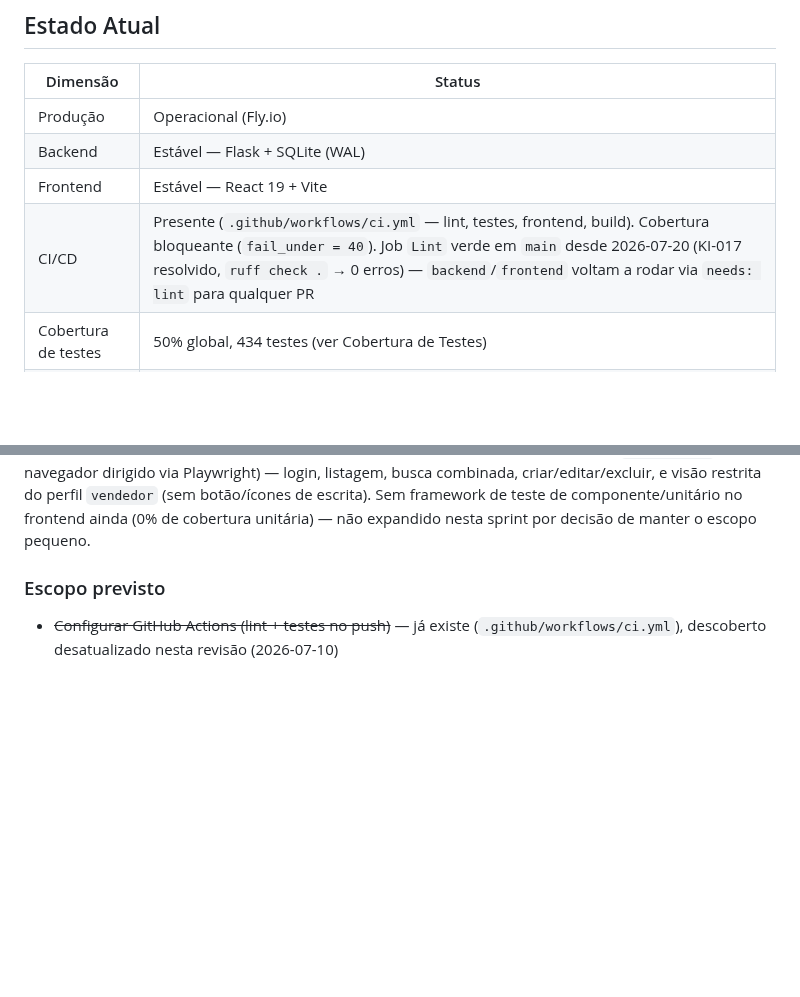
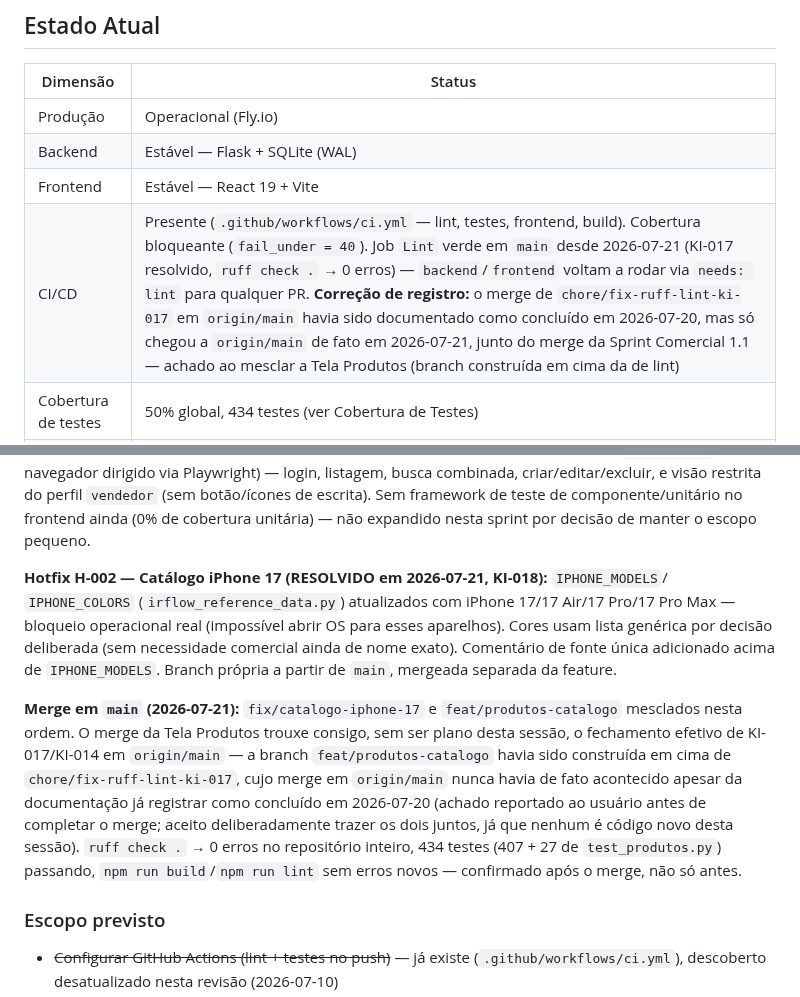
Before and after one commit to TaldoDustin/assistencia_system, a Markdown page: docs/operations/PROJECT_STATUS.md, 2 parts joined by grey strips. GitHub-like rendering; blank space fills up the shorter version.

Commit message:
docs: registrar merges de H-002 e Sprint Comercial 1.1 em main
Corrige registro anterior de KI-017: o merge em origin/main só
aconteceu em 2026-07-21 (junto da Tela Produtos), não em 2026-07-20
como documentado antes — achado ao mesclar feat/produtos-catalogo,
que estava construída em cima da branch de lint nunca antes mesclada
isoladamente em origin/main. Confirmado ruff check . limpo e 434
testes passando após os dois merges.

Co-Authored-By: Claude Sonnet 5 <noreply@anthropic.com>

```diff
--- a/docs/operations/PROJECT_STATUS.md
+++ b/docs/operations/PROJECT_STATUS.md
@@ -17,7 +17,7 @@
 | Produção           | Operacional (Fly.io)            |
 | Backend            | Estável — Flask + SQLite (WAL)  |
 | Frontend           | Estável — React 19 + Vite       |
-| CI/CD              | Presente (`.github/workflows/ci.yml` — lint, testes, frontend, build). Cobertura bloqueante (`fail_under = 40`). Job `Lint` verde em `main` desde 2026-07-20 (KI-017 resolvido, `ruff check .` → 0 erros) — `backend`/`frontend` voltam a rodar via `needs: lint` para qualquer PR |
+| CI/CD              | Presente (`.github/workflows/ci.yml` — lint, testes, frontend, build). Cobertura bloqueante (`fail_under = 40`). Job `Lint` verde em `main` desde 2026-07-21 (KI-017 resolvido, `ruff check .` → 0 erros) — `backend`/`frontend` voltam a rodar via `needs: lint` para qualquer PR. **Correção de registro:** o merge de `chore/fix-ruff-lint-ki-017` em `origin/main` havia sido documentado como concluído em 2026-07-20, mas só chegou a `origin/main` de fato em 2026-07-21, junto do merge da Sprint Comercial 1.1 — achado ao mesclar a Tela Produtos (branch construída em cima da de lint) |
 | Cobertura de testes| 50% global, 434 testes (ver Cobertura de Testes) |
 | Dívida técnica     | Alta                            |
 | Segurança          | Melhor — rate limiting, expiração de sessão, auditoria central e recuperação de senha entregues na Sprint 3 (ver seção Sprints) |
@@ -141,6 +141,21 @@ navegador dirigido via Playwright) — login, listagem, busca combinada, criar/e
 restrita do perfil `vendedor` (sem botão/ícones de escrita). Sem framework de teste de
 componente/unitário no frontend ainda (0% de cobertura unitária) — não expandido nesta sprint por
 decisão de manter o escopo pequeno.
+
+**Hotfix H-002 — Catálogo iPhone 17 (RESOLVIDO em 2026-07-21, KI-018):** `IPHONE_MODELS`/
+`IPHONE_COLORS` (`irflow_reference_data.py`) atualizados com iPhone 17/17 Air/17 Pro/17 Pro Max —
+bloqueio operacional real (impossível abrir OS para esses aparelhos). Cores usam lista genérica
+por decisão deliberada (sem necessidade comercial ainda de nome exato). Comentário de fonte única
+adicionado acima de `IPHONE_MODELS`. Branch própria a partir de `main`, mergeada separada da feature.
+
+**Merge em `main` (2026-07-21):** `fix/catalogo-iphone-17` e `feat/produtos-catalogo` mesclados nesta
+ordem. O merge da Tela Produtos trouxe consigo, sem ser plano desta sessão, o fechamento efetivo de
+KI-017/KI-014 em `origin/main` — a branch `feat/produtos-catalogo` havia sido construída em cima de
+`chore/fix-ruff-lint-ki-017`, cujo merge em `origin/main` nunca havia de fato acontecido apesar da
+documentação já registrar como concluído em 2026-07-20 (achado reportado ao usuário antes de
+completar o merge; aceito deliberadamente trazer os dois juntos, já que nenhum é código novo desta
+sessão). `ruff check .` → 0 erros no repositório inteiro, 434 testes (407 + 27 de `test_produtos.py`)
+passando, `npm run build`/`npm run lint` sem erros novos — confirmado após o merge, não só antes.
 
 ### Escopo previsto
 
```
Also changed, not shown: docs/operations/KNOWN_ISSUES.md (+8 -2 lines).
